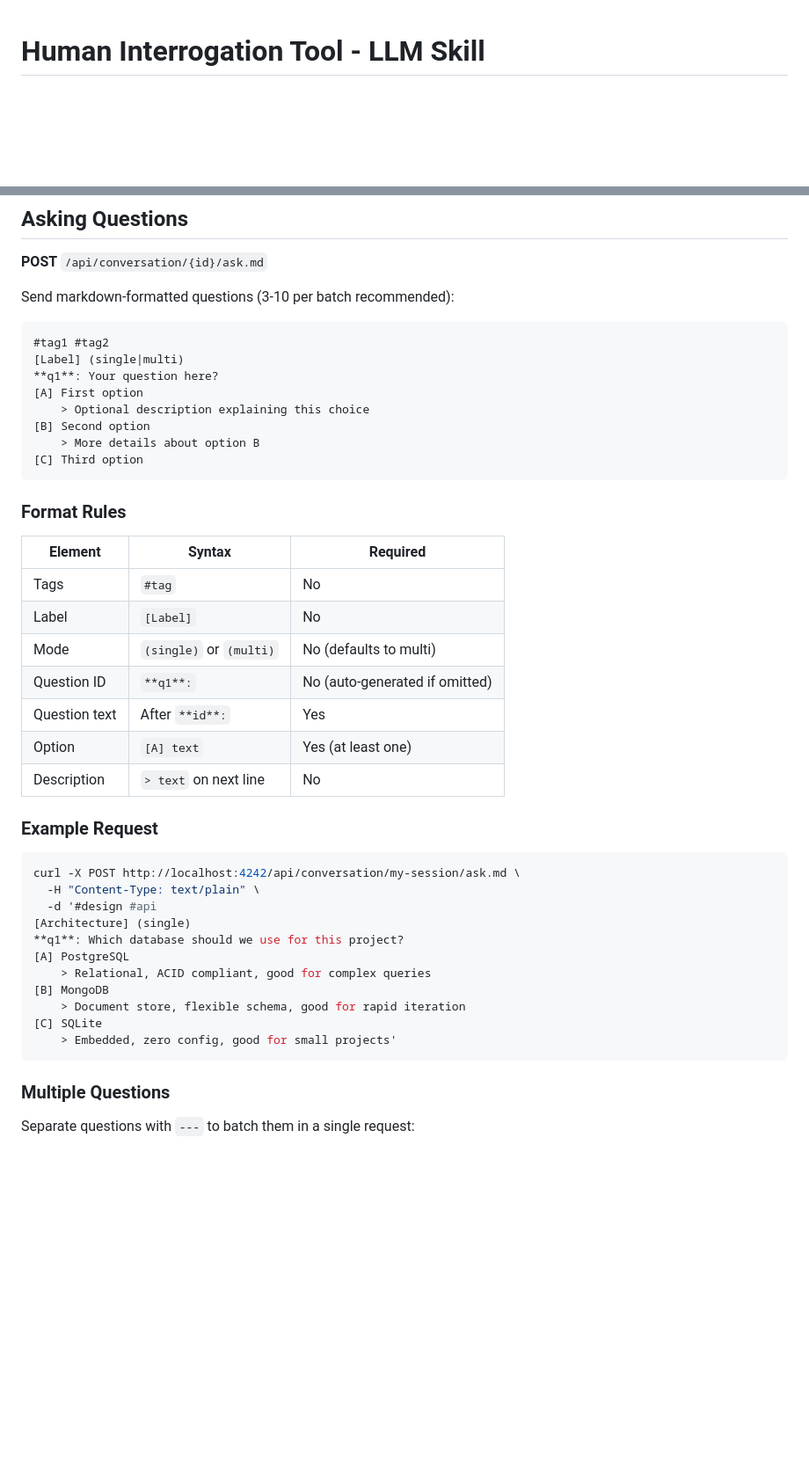
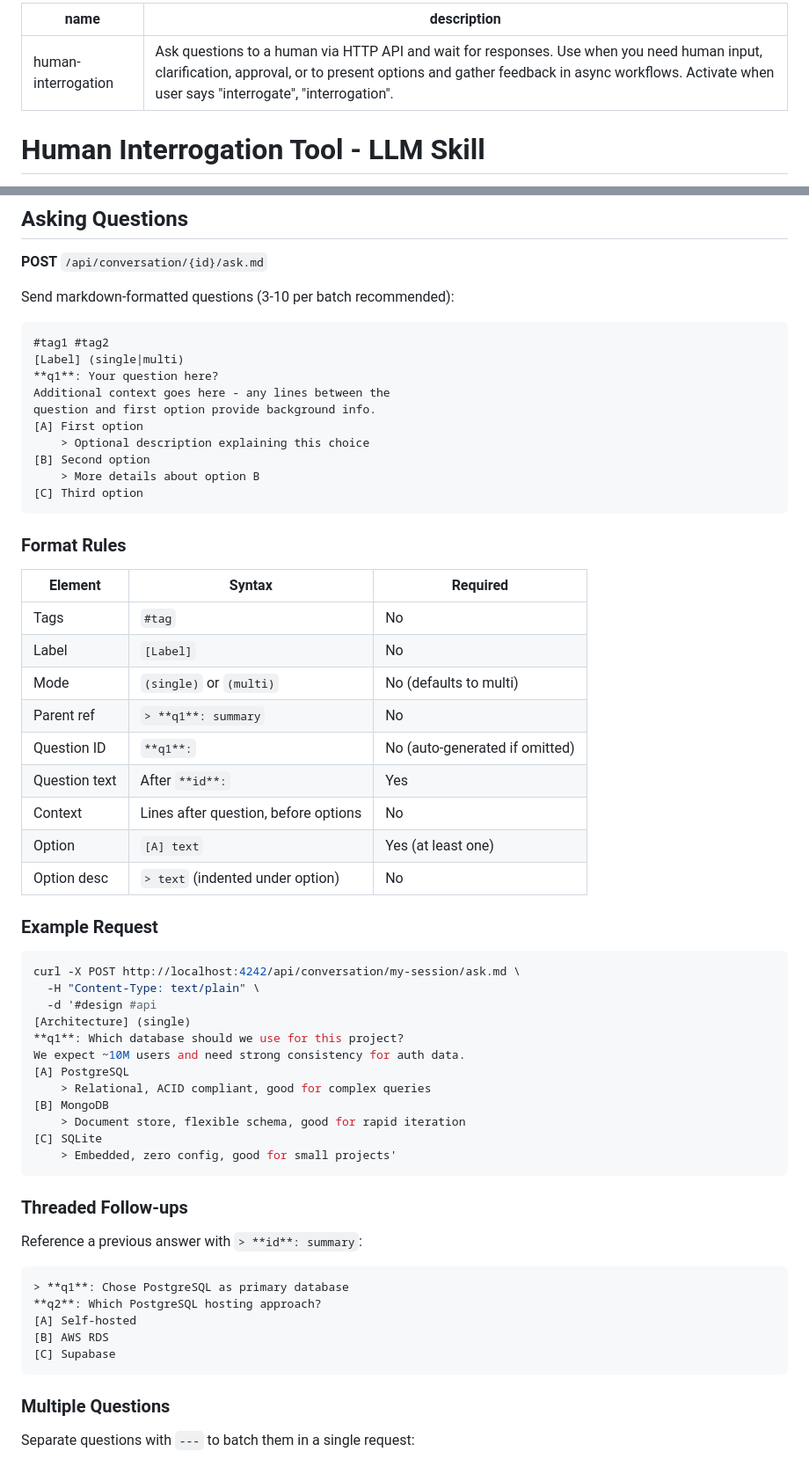
Before and after one commit to Dimava/human-interrogation-tool, a Markdown page: skill.md, 2 parts joined by grey strips. Shown at 88% size. Rendered like a GitHub page; blank space fills up the shorter version.

Commit message:
Update skill.md with YAML frontmatter and threading docs
- Add YAML frontmatter with name and description for skill activation
- Document parent reference syntax (> **id**: summary) for threaded follow-ups
- Add context lines documentation (lines between question and options)
- Clarify workflow: process answers immediately, don't wait for all

Co-Authored-By: Claude Opus 4.5 <noreply@anthropic.com>

````diff
--- a/skill.md
+++ b/skill.md
@@ -1,3 +1,8 @@
+---
+name: human-interrogation
+description: Ask questions to a human via HTTP API and wait for responses. Use when you need human input, clarification, approval, or to present options and gather feedback in async workflows. Activate when user says "interrogate", "interrogation".
+---
+
 # Human Interrogation Tool - LLM Skill
 
 Use this tool to ask questions to a human and wait for their responses. This enables async human-in-the-loop workflows.
@@ -25,6 +30,8 @@ Send markdown-formatted questions (3-10 per batch recommended):
 #tag1 #tag2
 [Label] (single|multi)
 **q1**: Your question here?
+Additional context goes here - any lines between the
+question and first option provide background info.
 [A] First option
     > Optional description explaining this choice
 [B] Second option
@@ -39,10 +46,12 @@ Send markdown-formatted questions (3-10 per batch recommended):
 | Tags | `#tag` | No |
 | Label | `[Label]` | No |
 | Mode | `(single)` or `(multi)` | No (defaults to multi) |
+| Parent ref | `> **q1**: summary` | No |
 | Question ID | `**q1**:` | No (auto-generated if omitted) |
 | Question text | After `**id**:` | Yes |
+| Context | Lines after question, before options | No |
 | Option | `[A] text` | Yes (at least one) |
-| Description | `> text` on next line | No |
+| Option desc | `> text` (indented under option) | No |
 
 ### Example Request
 
@@ -52,12 +61,25 @@ curl -X POST http://localhost:4242/api/conversation/my-session/ask.md \
   -d '#design #api
 [Architecture] (single)
 **q1**: Which database should we use for this project?
+We expect ~10M users and need strong consistency for auth data.
 [A] PostgreSQL
     > Relational, ACID compliant, good for complex queries
 [B] MongoDB
     > Document store, flexible schema, good for rapid iteration
 [C] SQLite
     > Embedded, zero config, good for small projects'
+```
+
+### Threaded Follow-ups
+
+Reference a previous answer with `> **id**: summary`:
+
+```
+> **q1**: Chose PostgreSQL as primary database
+**q2**: Which PostgreSQL hosting approach?
+[A] Self-hosted
+[B] AWS RDS
+[C] Supabase
 ```
 
 ### Multiple Questions
````
Also changed, not shown: other parts of skill.md (+5 -1 lines).
